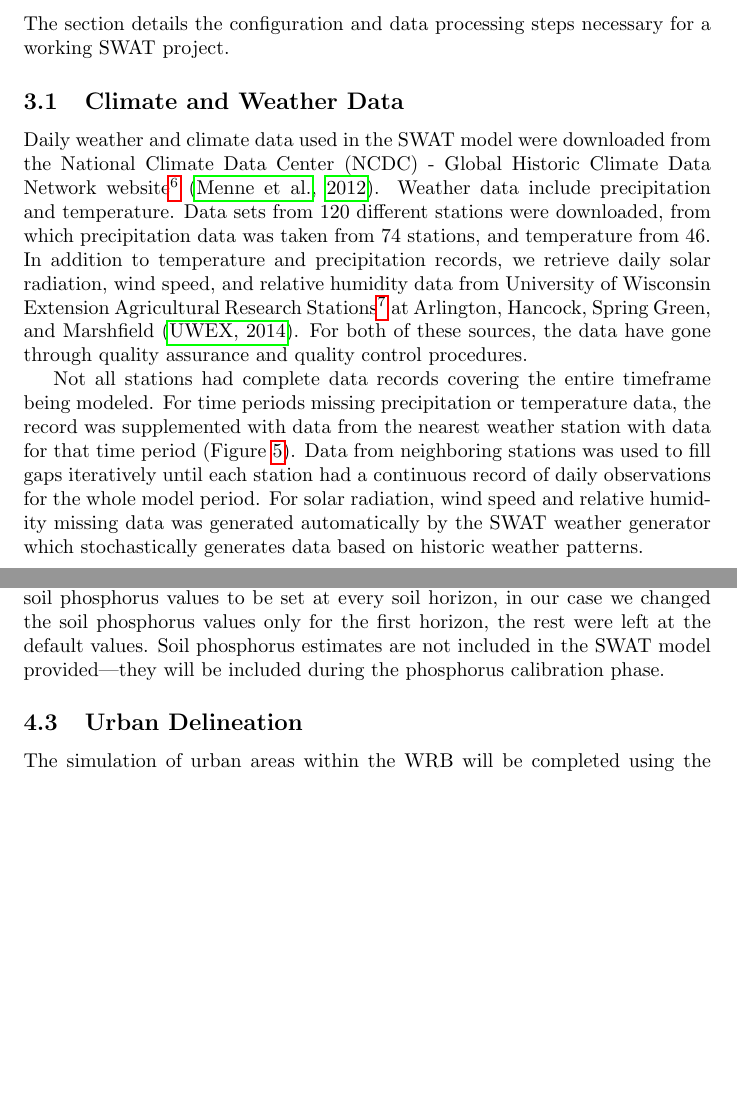
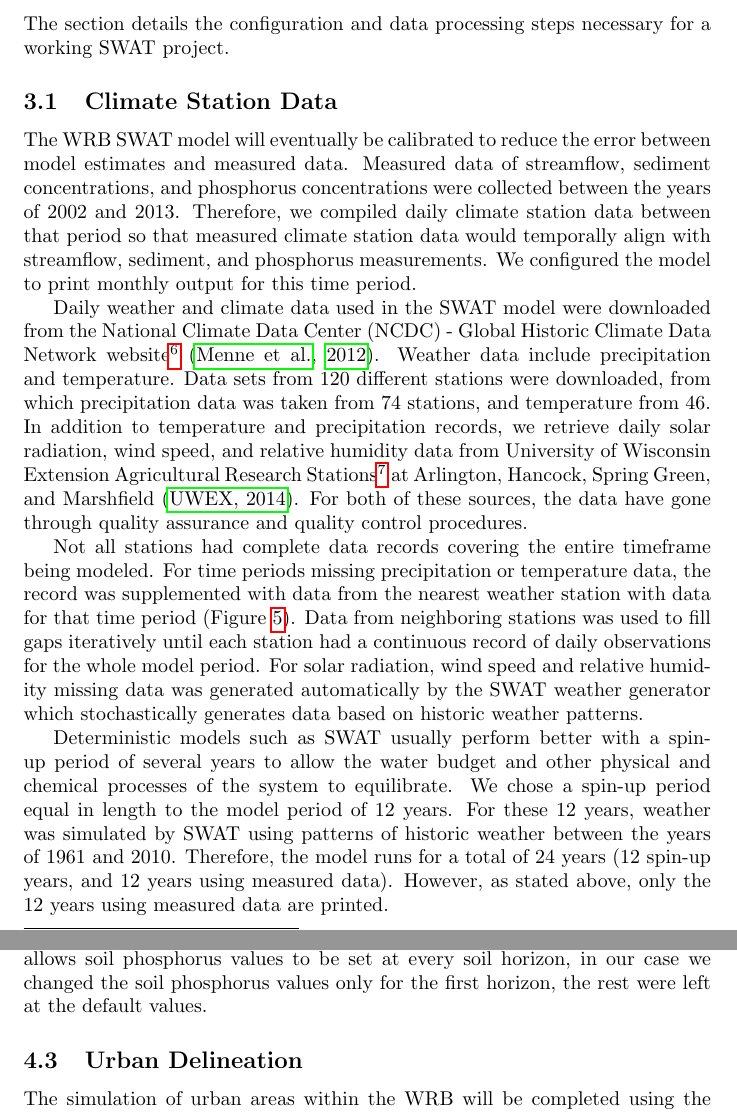
Before and after one commit to dnrwaterqualitymodeling/wisconsinRiverTMDL, a LaTeX document (doc/wisconsin_river_tmdl_model_report.tex, which reads doc/tex/model_setup/climate.tex, doc/tex/model_setup/soil_phosphorus.tex): two parts of pages 8 and 16 of 59 before the commit and two parts of pages 8 and 17 of 60 after it, joined at a grey line, cut so that both start at the same text, the shorter picture padded with empty space. Compiled offline with pdfLaTeX.

Commit message:
added discussion of model time period and spin-up period in climate station data section

```diff
--- a/doc/tex/model_setup/climate.tex
+++ b/doc/tex/model_setup/climate.tex
@@ -1,4 +1,6 @@
-\subsection{Climate and Weather Data}\label{sec:climate_data}
+\subsection{Climate Station Data}\label{sec:climate_data}
+
+The WRB SWAT model will eventually be calibrated to reduce the error between model estimates and measured data. Measured data of streamflow, sediment concentrations, and phosphorus concentrations were collected between the years of 2002 and 2013. Therefore, we compiled daily climate station data between that period so that measured climate station data would temporally align with streamflow, sediment, and phosphorus measurements. We configured the model to print monthly output for this time period.
 
 Daily weather and climate data used in the SWAT model were downloaded from the National Climate Data Center (NCDC) - Global Historic Climate Data Network website\footnote{\url{ftp://ftp.ncdc.noaa.gov/pub/data/ghcn/daily}} \citep{ncdc_ghcn_2012}.
 Weather data include precipitation and temperature.
@@ -7,3 +9,5 @@ In addition to temperature and precipitation records, we retrieve daily solar ra
 For both of these sources, the data have gone through quality assurance and quality control procedures.
 
 Not all stations had complete data records covering the entire timeframe being modeled.  For time periods missing precipitation or temperature data, the record was supplemented with data from the nearest weather station with data for that time period (Figure \ref{fig:climate_missing}). Data from neighboring stations was used to fill gaps iteratively until each station had a continuous record of daily observations for the whole model period. For solar radiation, wind speed and relative humidity missing data was generated automatically by the SWAT weather generator which stochastically generates data based on historic weather patterns.
+
+Deterministic models such as SWAT usually perform better with a spin-up period of several years to allow the water budget and other physical and chemical processes of the system to equilibrate. We chose a spin-up period equal in length to the model period of 12 years. For these 12 years, weather was simulated by SWAT using patterns of historic weather between the years of 1961 and 2010. Therefore, the model runs for a total of 24 years (12 spin-up years, and 12 years using measured data). However, as stated above, only the 12 years using measured data are printed.
--- a/doc/tex/model_setup/soil_phosphorus.tex
+++ b/doc/tex/model_setup/soil_phosphorus.tex
@@ -16,4 +16,3 @@ constitutes 0.85\% of organic material measured by loss of weight upon ignition
 \citep{havlin_soilfertility_2005}.
 SWAT allows soil phosphorus values to be set at every soil horizon, in our case we changed the
 soil phosphorus values only for the first horizon, the rest were left at the default values.
-Soil phosphorus estimates are not included in the SWAT model provided---they will be included during the phosphorus calibration phase.
```
Also changed, not shown: 1 other file.
